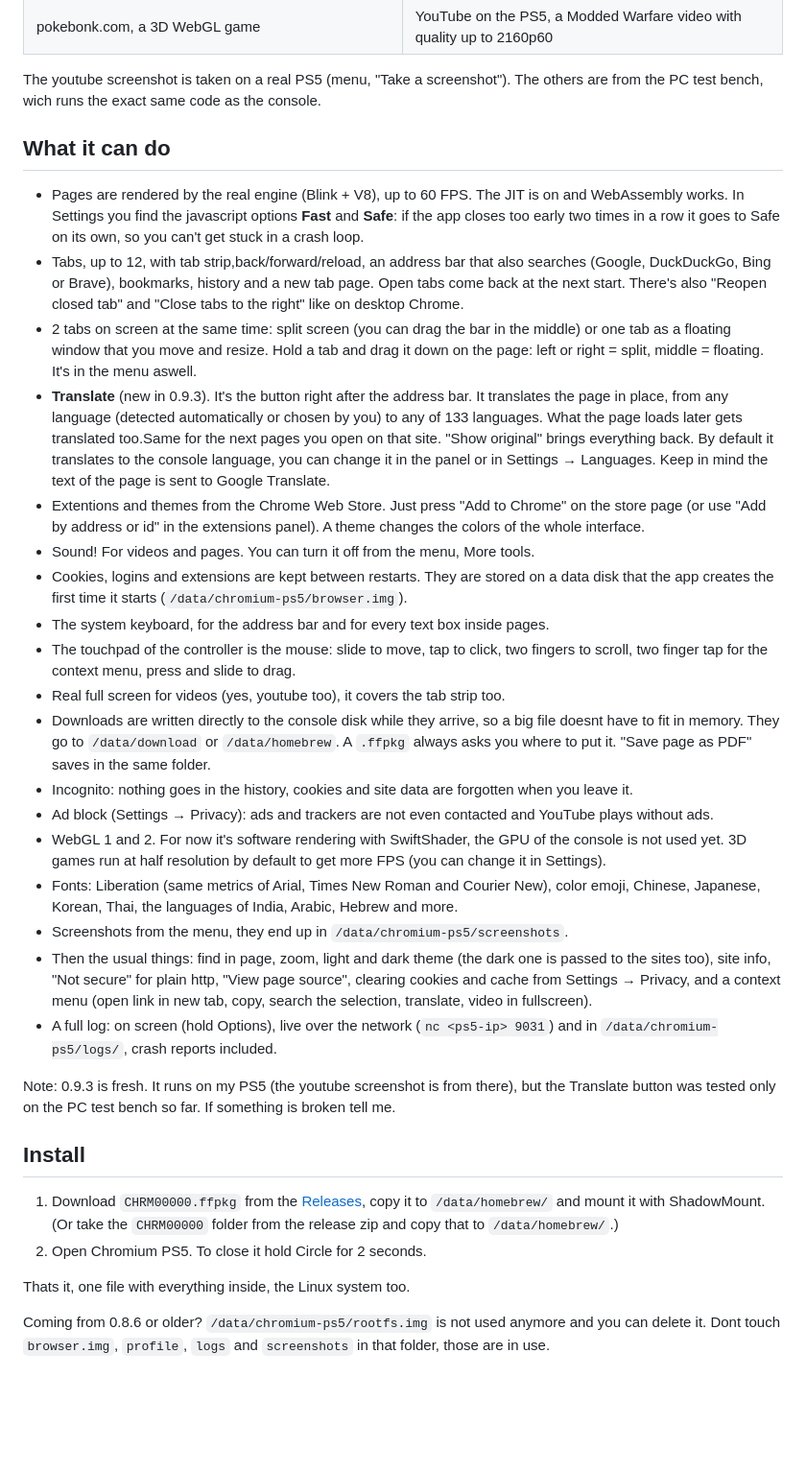
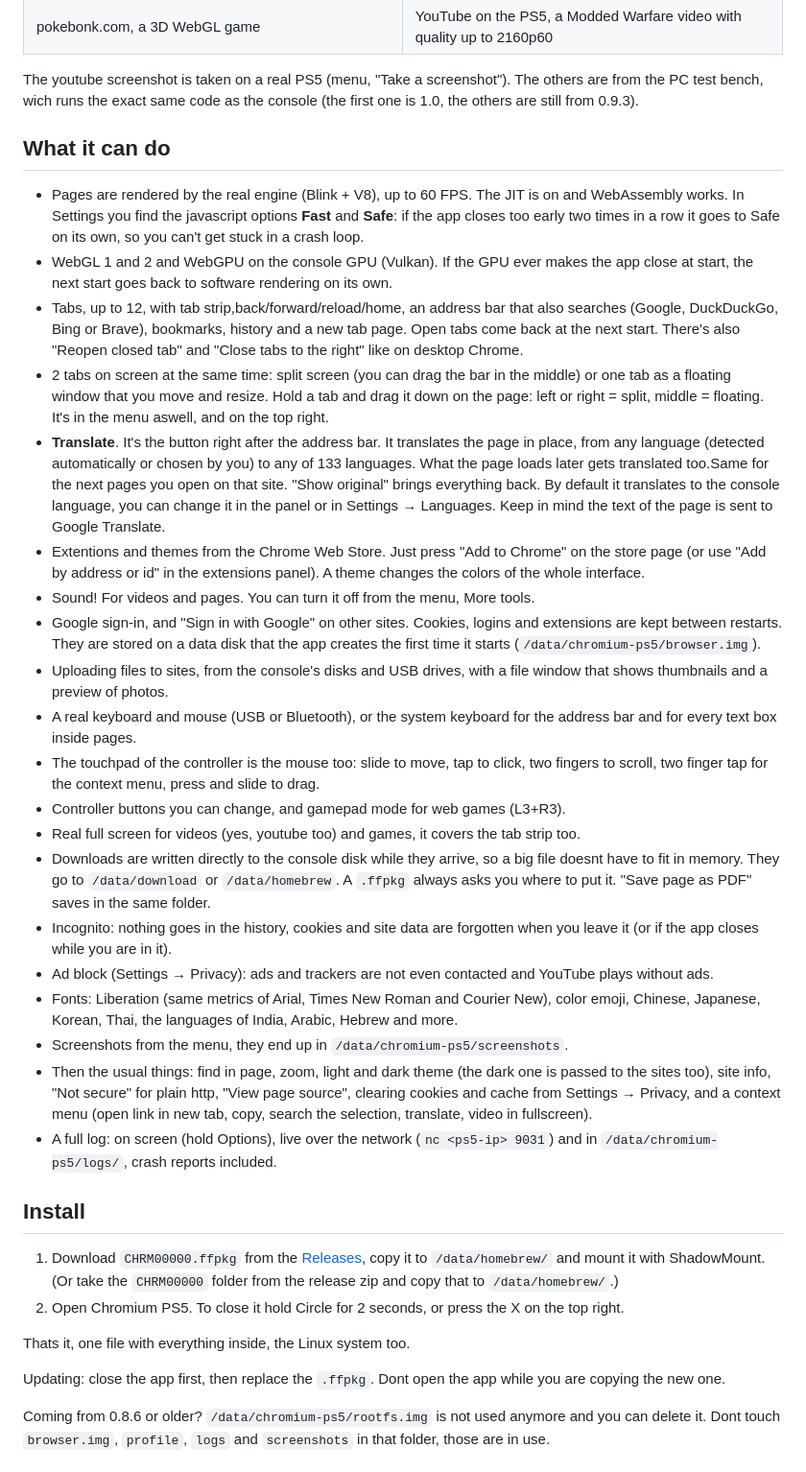
Before and after one commit to MounirHero/Chromium-PS5, a Markdown page: README.md, the part around one of its changes. Shown at 96% size. Rendered like a GitHub page; blank space fills up the shorter version.

```diff
--- a/README.md
+++ b/README.md
@@ -19,37 +37,39 @@ Current version: **0.9.3 build 41** (title id CHRM00000). Tested on PS5 firmware
 | ![pokebonk.com](docs/screenshots/pokebonk.png) | ![YouTube](docs/screenshots/youtube.png) |
 | pokebonk.com, a 3D WebGL game | YouTube on the PS5, a Modded Warfare video with quality up to 2160p60 |
 
-The youtube screenshot is taken on a real PS5 (menu, "Take a screenshot"). The others are from the PC test bench, wich runs the exact same code as the console.
+The youtube screenshot is taken on a real PS5 (menu, "Take a screenshot"). The others are from the PC test bench, wich runs the exact same code as the console (the first one is 1.0, the others are still from 0.9.3).
 
 ## What it can do
 
 - Pages are rendered by the real engine (Blink + V8), up to 60 FPS. The JIT is on and WebAssembly works. In Settings you find the javascript options **Fast** and **Safe**: if the app closes too early two times in a row it goes to Safe on its own, so you can't get stuck in a crash loop.
-- Tabs, up to 12, with tab strip,back/forward/reload, an address bar that also searches (Google, DuckDuckGo, Bing or Brave), bookmarks, history and a new tab page. Open tabs come back at the next start. There's also "Reopen closed tab" and "Close tabs to the right" like on desktop Chrome.
-- 2 tabs on screen at the same time: split screen (you can drag the bar in the middle) or one tab as a floating window that you move and resize. Hold a tab and drag it down on the page: left or right = split, middle = floating. It's in the menu aswell.
-- **Translate** (new in 0.9.3). It's the button right after the address bar. It translates the page in place, from any language (detected automatically or chosen by you) to any of 133 languages. What the page loads later gets translated too.Same for the next pages you open on that site. "Show original" brings everything back. By default it translates to the console language, you can change it in the panel or in Settings → Languages. Keep in mind the text of the page is sent to Google Translate.
+- WebGL 1 and 2 and WebGPU on the console GPU (Vulkan). If the GPU ever makes the app close at start, the next start goes back to software rendering on its own.
+- Tabs, up to 12, with tab strip,back/forward/reload/home, an address bar that also searches (Google, DuckDuckGo, Bing or Brave), bookmarks, history and a new tab page. Open tabs come back at the next start. There's also "Reopen closed tab" and "Close tabs to the right" like on desktop Chrome.
+- 2 tabs on screen at the same time: split screen (you can drag the bar in the middle) or one tab as a floating window that you move and resize. Hold a tab and drag it down on the page: left or right = split, middle = floating. It's in the menu aswell, and on the top right.
+- **Translate**. It's the button right after the address bar. It translates the page in place, from any language (detected automatically or chosen by you) to any of 133 languages. What the page loads later gets translated too.Same for the next pages you open on that site. "Show original" brings everything back. By default it translates to the console language, you can change it in the panel or in Settings → Languages. Keep in mind the text of the page is sent to Google Translate.
 - Extentions and themes from the Chrome Web Store. Just press "Add to Chrome" on the store page (or use "Add by address or id" in the extensions panel). A theme changes the colors of the whole interface.
 - Sound! For videos and pages. You can turn it off from the menu, More tools.
-- Cookies, logins and extensions are kept between restarts. They are stored on a data disk that the app creates the first time it starts (`/data/chromium-ps5/browser.img`).
-- The system keyboard, for the address bar and for every text box inside pages.
-- The touchpad of the controller is the mouse: slide to move, tap to click, two fingers to scroll, two finger tap for the context menu, press and slide to drag.
-- Real full screen for videos (yes, youtube too), it covers the tab strip too.
+- Google sign-in, and "Sign in with Google" on other sites. Cookies, logins and extensions are kept between restarts. They are stored on a data disk that the app creates the first time it starts (`/data/chromium-ps5/browser.img`).
+- Uploading files to sites, from the console's disks and USB drives, with a file window that shows thumbnails and a preview of photos.
+- A real keyboard and mouse (USB or Bluetooth), or the system keyboard for the address bar and for every text box inside pages.
+- The touchpad of the controller is the mouse too: slide to move, tap to click, two fingers to scroll, two finger tap for the context menu, press and slide to drag.
+- Controller buttons you can change, and gamepad mode for web games (L3+R3).
+- Real full screen for videos (yes, youtube too) and games, it covers the tab strip too.
 - Downloads are written directly to the console disk while they arrive, so a big file doesnt have to fit in memory. They go to `/data/download` or `/data/homebrew`. A `.ffpkg` always asks you where to put it. "Save page as PDF" saves in the same folder.
-- Incognito: nothing goes in the history, cookies and site data are forgotten when you leave it.
+- Incognito: nothing goes in the history, cookies and site data are forgotten when you leave it (or if the app closes while you are in it).
 - Ad block (Settings → Privacy): ads and trackers are not even contacted and YouTube plays without ads.
-- WebGL 1 and 2. For now it's software rendering with SwiftShader, the GPU of the console is not used yet. 3D games run at half resolution by default to get more FPS (you can change it in Settings).
 - Fonts: Liberation (same metrics of Arial, Times New Roman and Courier New), color emoji, Chinese, Japanese, Korean, Thai, the languages of India, Arabic, Hebrew and more.
 - Screenshots from the menu, they end up in `/data/chromium-ps5/screenshots`.
 - Then the usual things: find in page, zoom, light and dark theme (the dark one is passed to the sites too), site info, "Not secure" for plain http, "View page source", clearing cookies and cache from Settings → Privacy, and a context menu (open link in new tab, copy, search the selection, translate, video in fullscreen).
 - A full log: on screen (hold Options), live over the network (`nc <ps5-ip> 9031`) and in `/data/chromium-ps5/logs/`, crash reports included.
 
-Note: 0.9.3 is fresh. It runs on my PS5 (the youtube screenshot is from there), but the Translate button was tested only on the PC test bench so far. If something is broken tell me.
-
 ## Install
 
 1. Download `CHRM00000.ffpkg` from the [Releases](../../releases), copy it to `/data/homebrew/` and mount it with ShadowMount. (Or take the `CHRM00000` folder from the release zip and copy that to `/data/homebrew/`.)
-2. Open Chromium PS5. To close it hold Circle for 2 seconds.
+2. Open Chromium PS5. To close it hold Circle for 2 seconds, or press the X on the top right.
 
 Thats it, one file with everything inside, the Linux system too.
+
+Updating: close the app first, then replace the `.ffpkg`. Dont open the app while you are copying the new one.
 
 Coming from 0.8.6 or older? `/data/chromium-ps5/rootfs.img` is not used anymore and you can delete it. Dont touch `browser.img`, `profile`, `logs` and `screenshots` in that folder, those are in use.
 
```
Also changed, not shown: other parts of README.md (+34 -5 lines), docs/screenshots/controller.png (added), 4 other files.
